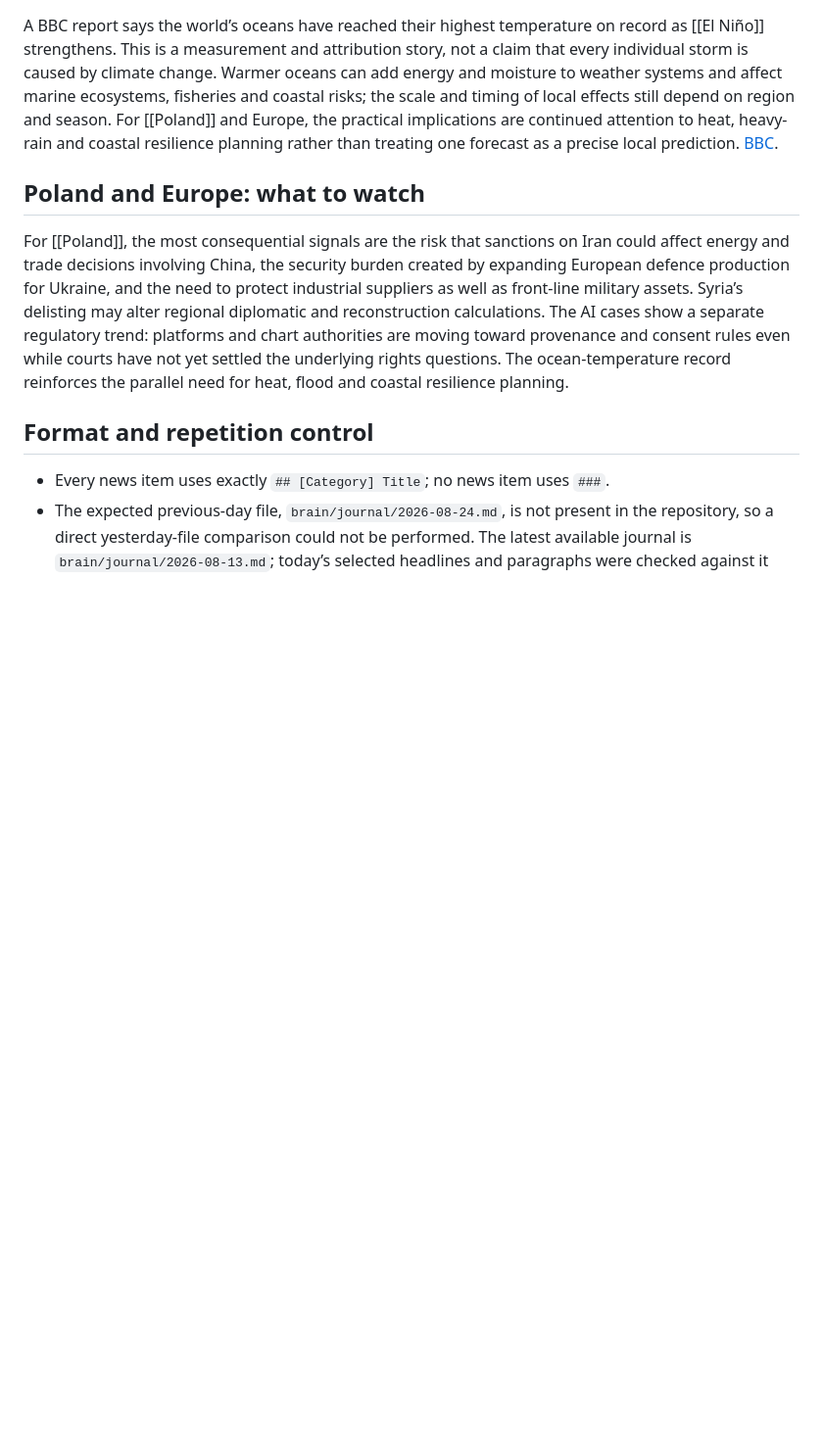
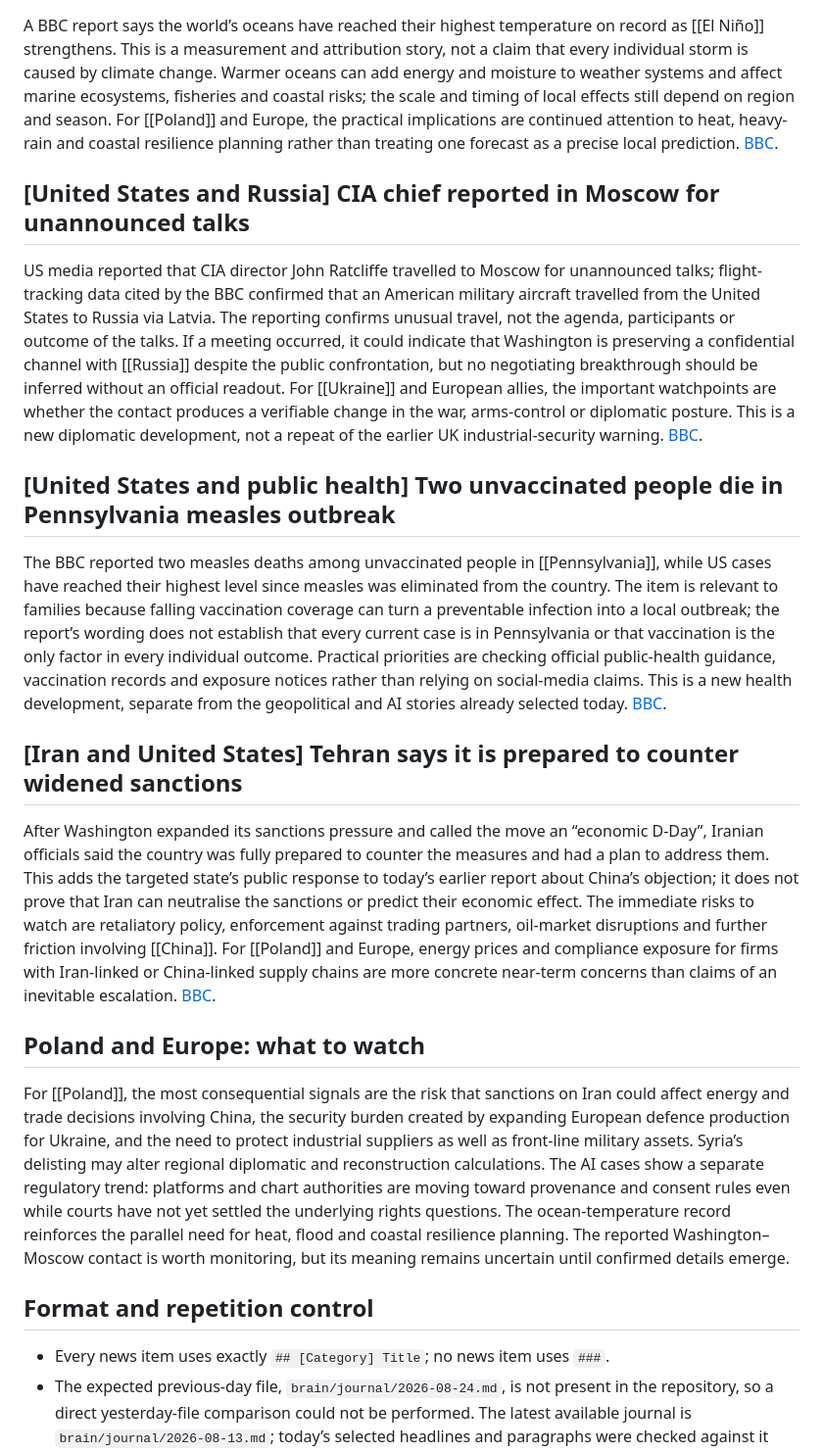
Before and after one commit to czariaiai-cell/my-news-feed, a Markdown page: brain/journal/2026-08-25.md, the part around the change. Shown at 98% size. Rendered like a GitHub page; blank space fills up the shorter version.

Commit message:
Update Geopigula daily journal 2026-08-25

```diff
--- a/brain/journal/2026-08-25.md
+++ b/brain/journal/2026-08-25.md
@@ -31,8 +31,17 @@ A tornado struck the south-western French village of Pomas, damaging hundreds of
 ## [Climate and oceans] Record ocean heat adds pressure to European resilience planning
 A BBC report says the world’s oceans have reached their highest temperature on record as [[El Niño]] strengthens. This is a measurement and attribution story, not a claim that every individual storm is caused by climate change. Warmer oceans can add energy and moisture to weather systems and affect marine ecosystems, fisheries and coastal risks; the scale and timing of local effects still depend on region and season. For [[Poland]] and Europe, the practical implications are continued attention to heat, heavy-rain and coastal resilience planning rather than treating one forecast as a precise local prediction. [BBC](https://www.bbc.co.uk/news/articles/c62m4gpnp78o?at_medium=RSS&at_campaign=rss).
 
+## [United States and Russia] CIA chief reported in Moscow for unannounced talks
+US media reported that CIA director John Ratcliffe travelled to Moscow for unannounced talks; flight-tracking data cited by the BBC confirmed that an American military aircraft travelled from the United States to Russia via Latvia. The reporting confirms unusual travel, not the agenda, participants or outcome of the talks. If a meeting occurred, it could indicate that Washington is preserving a confidential channel with [[Russia]] despite the public confrontation, but no negotiating breakthrough should be inferred without an official readout. For [[Ukraine]] and European allies, the important watchpoints are whether the contact produces a verifiable change in the war, arms-control or diplomatic posture. This is a new diplomatic development, not a repeat of the earlier UK industrial-security warning. [BBC](https://www.bbc.co.uk/news/articles/c87vg9x5d7do?at_medium=RSS&at_campaign=rss).
+
+## [United States and public health] Two unvaccinated people die in Pennsylvania measles outbreak
+The BBC reported two measles deaths among unvaccinated people in [[Pennsylvania]], while US cases have reached their highest level since measles was eliminated from the country. The item is relevant to families because falling vaccination coverage can turn a preventable infection into a local outbreak; the report’s wording does not establish that every current case is in Pennsylvania or that vaccination is the only factor in every individual outcome. Practical priorities are checking official public-health guidance, vaccination records and exposure notices rather than relying on social-media claims. This is a new health development, separate from the geopolitical and AI stories already selected today. [BBC](https://www.bbc.co.uk/news/articles/c5yednen30go?at_medium=RSS&at_campaign=rss).
+
+## [Iran and United States] Tehran says it is prepared to counter widened sanctions
+After Washington expanded its sanctions pressure and called the move an “economic D-Day”, Iranian officials said the country was fully prepared to counter the measures and had a plan to address them. This adds the targeted state’s public response to today’s earlier report about China’s objection; it does not prove that Iran can neutralise the sanctions or predict their economic effect. The immediate risks to watch are retaliatory policy, enforcement against trading partners, oil-market disruptions and further friction involving [[China]]. For [[Poland]] and Europe, energy prices and compliance exposure for firms with Iran-linked or China-linked supply chains are more concrete near-term concerns than claims of an inevitable escalation. [BBC](https://www.bbc.co.uk/news/articles/c0qxew81y83o?at_medium=RSS&at_campaign=rss).
+
 ## Poland and Europe: what to watch
-For [[Poland]], the most consequential signals are the risk that sanctions on Iran could affect energy and trade decisions involving China, the security burden created by expanding European defence production for Ukraine, and the need to protect industrial suppliers as well as front-line military assets. Syria’s delisting may alter regional diplomatic and reconstruction calculations. The AI cases show a separate regulatory trend: platforms and chart authorities are moving toward provenance and consent rules even while courts have not yet settled the underlying rights questions. The ocean-temperature record reinforces the parallel need for heat, flood and coastal resilience planning.
+For [[Poland]], the most consequential signals are the risk that sanctions on Iran could affect energy and trade decisions involving China, the security burden created by expanding European defence production for Ukraine, and the need to protect industrial suppliers as well as front-line military assets. Syria’s delisting may alter regional diplomatic and reconstruction calculations. The AI cases show a separate regulatory trend: platforms and chart authorities are moving toward provenance and consent rules even while courts have not yet settled the underlying rights questions. The ocean-temperature record reinforces the parallel need for heat, flood and coastal resilience planning. The reported Washington–Moscow contact is worth monitoring, but its meaning remains uncertain until confirmed details emerge.
 
 ## Format and repetition control
 - Every news item uses exactly `## [Category] Title`; no news item uses `###`.
```
